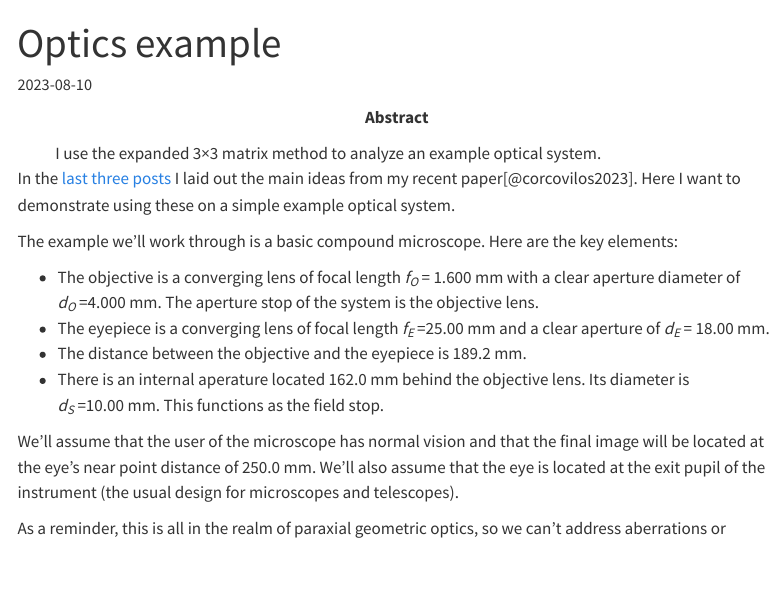
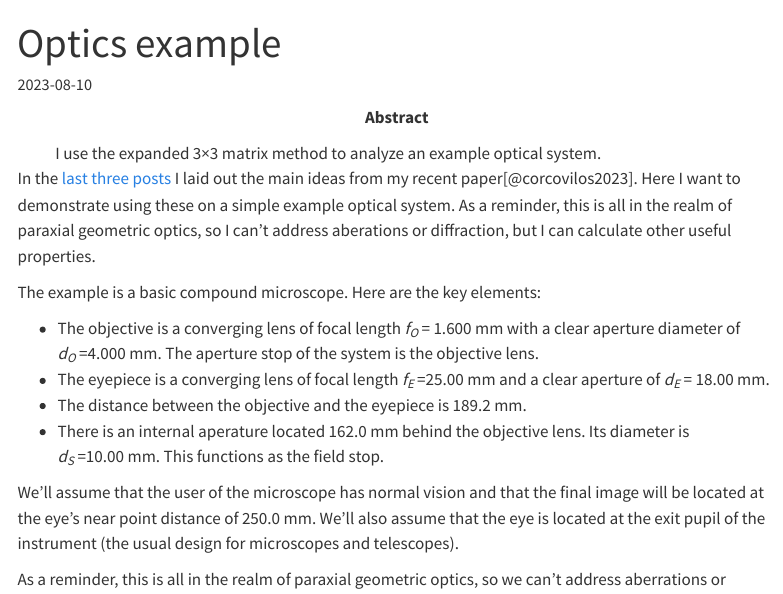
Before and after one commit to corcoted/corcoted.github.io, a Quarto document (_drafts/2023-08-10-HomogeneousOptics-4.qmd): the page in a window 1100 px wide, from its top. Rendered offline with R 4.5, knitr and Pandoc in place of Quarto, with nearby package versions; some code elsewhere in the file could not run offline; a font, style sheet, LaTeX package, included part or bibliography that could not be used is replaced or left out; menus at the side of the page are left out.

Commit message:
WIP microscope example

```diff
--- a/_drafts/2023-08-10-HomogeneousOptics-4.qmd
+++ b/_drafts/2023-08-10-HomogeneousOptics-4.qmd
@@ -75,8 +75,9 @@ references:
 
 In the [last](/posts/2022-05-20-HomogeneousOptics-1.qmd) [three](/posts/2022-05-20-HomogeneousOptics-1.qmd) [posts](/posts/2022-05-20-HomogeneousOptics-3.qmd) I laid out the main ideas from my recent paper[@corcovilos2023].
 Here I want to demonstrate using these on a simple example optical system.
+As a reminder, this is all in the realm of paraxial geometric optics, so I can't address aberations or diffraction, but I can calculate other useful properties.
 
-The example we'll work through is a basic compound microscope.  Here are the key elements:
+The example is a basic compound microscope.  Here are the key elements:
 
 - The objective is a converging lens of focal length *f~O~*&nbsp;=&nbsp;1.600&nbsp;mm with a clear aperture diameter of *d~O~*&nbsp;=4.000&nbsp;mm.  The aperture stop of the system is the objective lens.
 - The eyepiece is a converging lens of focal length *f~E~*&nbsp;=25.00&nbsp;mm and a clear aperture of *d~E~*&nbsp;=&nbsp;18.00&nbsp;mm.
```
